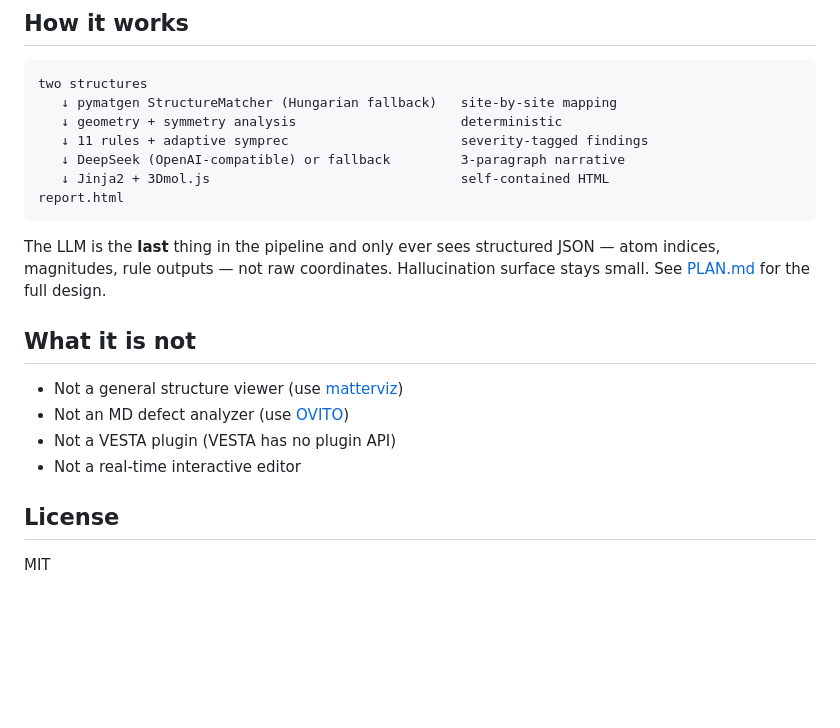
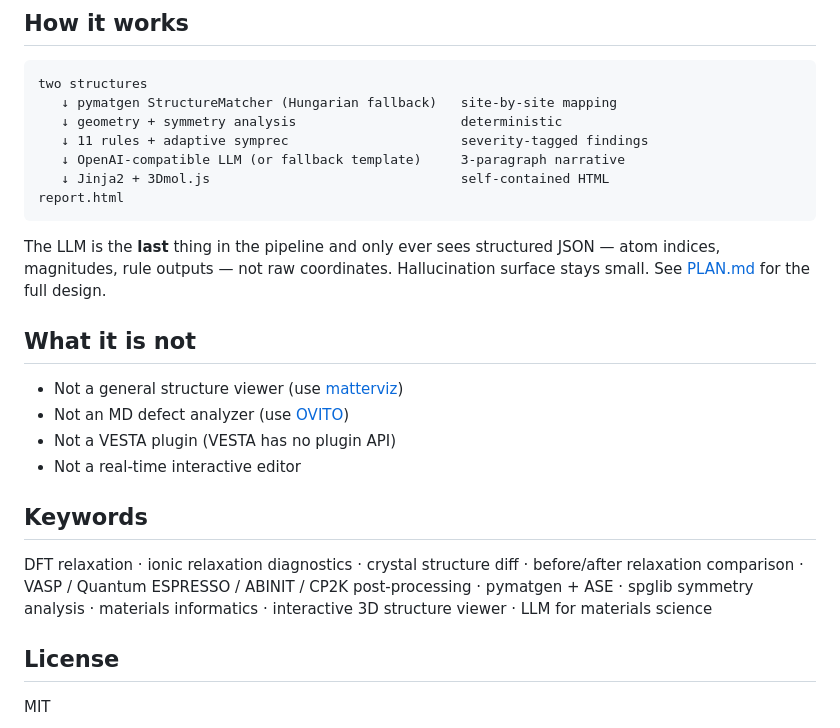
Before and after one commit to siyu-hu/relaxdiff, a Markdown page: README.md, the part around one of its changes. Drawn GitHub-style; blank space fills up the shorter version.

````diff
--- a/README.md
+++ b/README.md
@@ -131,12 +146,12 @@ two structures
    ↓ pymatgen StructureMatcher (Hungarian fallback)   site-by-site mapping
    ↓ geometry + symmetry analysis                     deterministic
    ↓ 11 rules + adaptive symprec                      severity-tagged findings
-   ↓ DeepSeek (OpenAI-compatible) or fallback         3-paragraph narrative
+   ↓ OpenAI-compatible LLM (or fallback template)     3-paragraph narrative
    ↓ Jinja2 + 3Dmol.js                                self-contained HTML
 report.html
 ```
 
-The LLM is the **last** thing in the pipeline and only ever sees structured JSON — atom indices, magnitudes, rule outputs — not raw coordinates. Hallucination surface stays small. See [PLAN.md](PLAN.md) for the full design.
+The LLM is the **last** thing in the pipeline and only ever sees structured JSON &mdash; atom indices, magnitudes, rule outputs &mdash; not raw coordinates. Hallucination surface stays small. See [PLAN.md](PLAN.md) for the full design.
 
 ## What it is not
 
@@ -145,6 +160,10 @@ The LLM is the **last** thing in the pipeline and only ever sees structured JSON
 - Not a VESTA plugin (VESTA has no plugin API)
 - Not a real-time interactive editor
 
+## Keywords
+
+DFT relaxation · ionic relaxation diagnostics · crystal structure diff · before/after relaxation comparison · VASP / Quantum ESPRESSO / ABINIT / CP2K post-processing · pymatgen + ASE · spglib symmetry analysis · materials informatics · interactive 3D structure viewer · LLM for materials science
+
 ## License
 
 MIT
````
Also changed, not shown: other parts of README.md (+34 -19 lines), docs/assets/screenshot-gallery.png, 5 other files.
